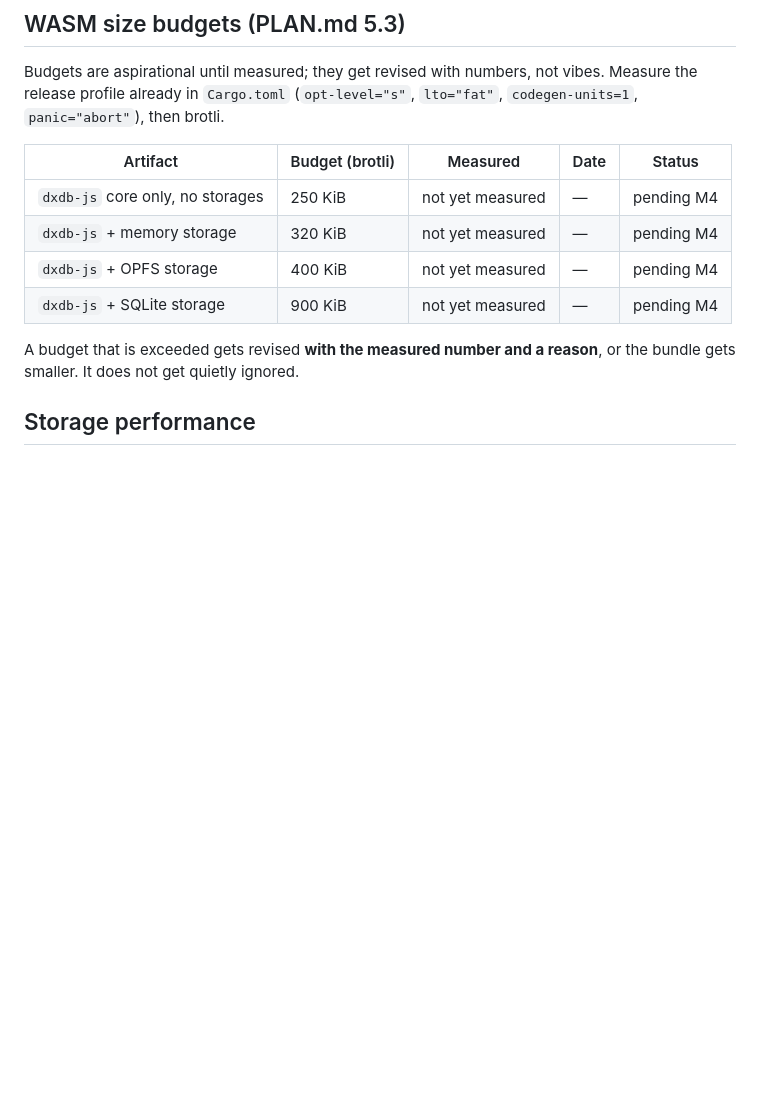
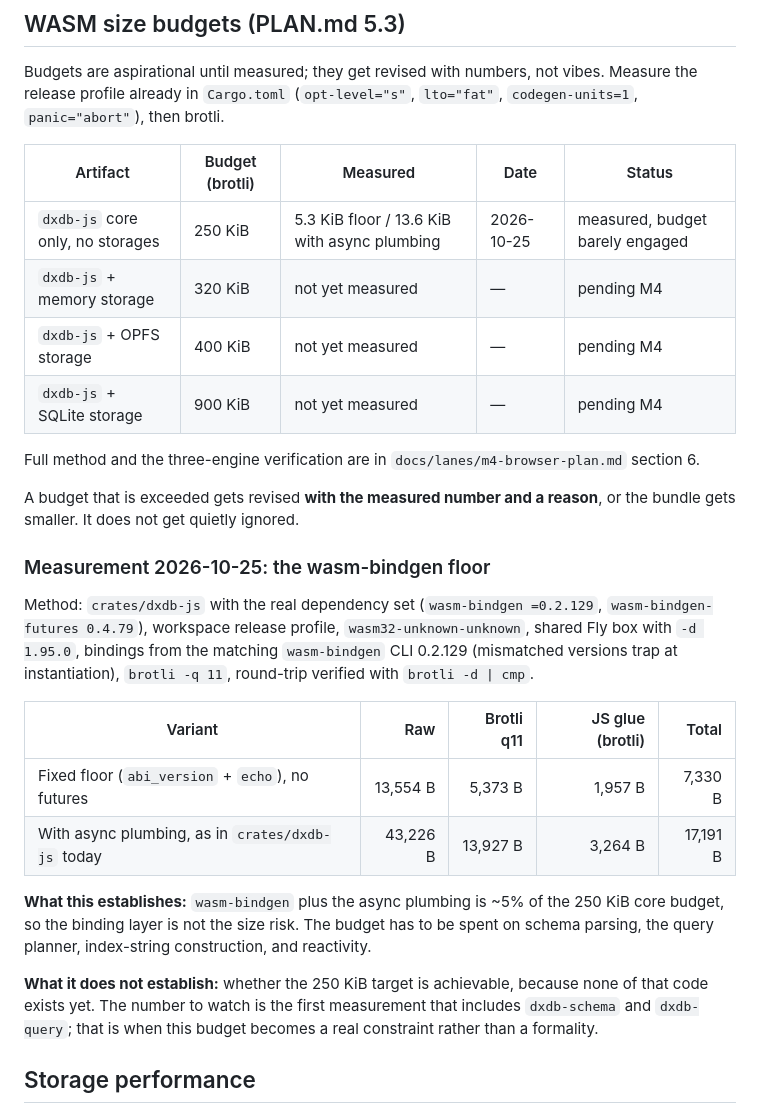
Before and after one commit to Apothic-AI/dxdb, a Markdown page: docs/BENCHMARKS.md, the part around the change. GitHub-like rendering; blank space fills up the shorter version.

Commit message:
benchmarks: record the measured wasm-bindgen floor (5.3-13.6 KiB brotli)
Lane F measured the binding layer rather than citing it: real dependency set, workspace
release profile, matching wasm-bindgen CLI (a version mismatch traps at instantiation),
brotli -q 11 with a verified round trip.

The useful finding is negative and worth recording as such: wasm-bindgen plus async
plumbing is ~5% of the 250 KiB core budget, so the binding layer is not the size risk.
The budget now has to be spent on schema parsing, the query planner, index-string
construction, and reactivity — none of which exists yet, so this measurement cannot
tell us whether the target is achievable. The entry says that explicitly instead of
implying the budget is met.

```diff
--- a/docs/BENCHMARKS.md
+++ b/docs/BENCHMARKS.md
@@ -39,13 +39,38 @@ Measure the release profile already in `Cargo.toml` (`opt-level="s"`, `lto="fat"
 
 | Artifact | Budget (brotli) | Measured | Date | Status |
 | --- | --- | --- | --- | --- |
-| `dxdb-js` core only, no storages | 250 KiB | not yet measured | — | pending M4 |
+| `dxdb-js` core only, no storages | 250 KiB | 5.3 KiB floor / 13.6 KiB with async plumbing | 2026-10-25 | measured, budget barely engaged |
 | `dxdb-js` + memory storage | 320 KiB | not yet measured | — | pending M4 |
 | `dxdb-js` + OPFS storage | 400 KiB | not yet measured | — | pending M4 |
 | `dxdb-js` + SQLite storage | 900 KiB | not yet measured | — | pending M4 |
 
+Full method and the three-engine verification are in
+`docs/lanes/m4-browser-plan.md` section 6.
+
 A budget that is exceeded gets revised **with the measured number and a reason**,
 or the bundle gets smaller. It does not get quietly ignored.
+
+### Measurement 2026-10-25: the wasm-bindgen floor
+
+Method: `crates/dxdb-js` with the real dependency set (`wasm-bindgen =0.2.129`,
+`wasm-bindgen-futures 0.4.79`), workspace release profile, `wasm32-unknown-unknown`,
+shared Fly box with `-d 1.95.0`, bindings from the matching `wasm-bindgen` CLI
+0.2.129 (mismatched versions trap at instantiation), `brotli -q 11`, round-trip
+verified with `brotli -d | cmp`.
+
+| Variant | Raw | Brotli q11 | JS glue (brotli) | Total |
+| --- | ---: | ---: | ---: | ---: |
+| Fixed floor (`abi_version` + `echo`), no futures | 13,554 B | 5,373 B | 1,957 B | 7,330 B |
+| With async plumbing, as in `crates/dxdb-js` today | 43,226 B | 13,927 B | 3,264 B | 17,191 B |
+
+**What this establishes:** `wasm-bindgen` plus the async plumbing is ~5% of the 250 KiB
+core budget, so the binding layer is not the size risk. The budget has to be spent on
+schema parsing, the query planner, index-string construction, and reactivity.
+
+**What it does not establish:** whether the 250 KiB target is achievable, because none
+of that code exists yet. The number to watch is the first measurement that includes
+`dxdb-schema` and `dxdb-query`; that is when this budget becomes a real constraint
+rather than a formality.
 
 ## Storage performance
 
```
